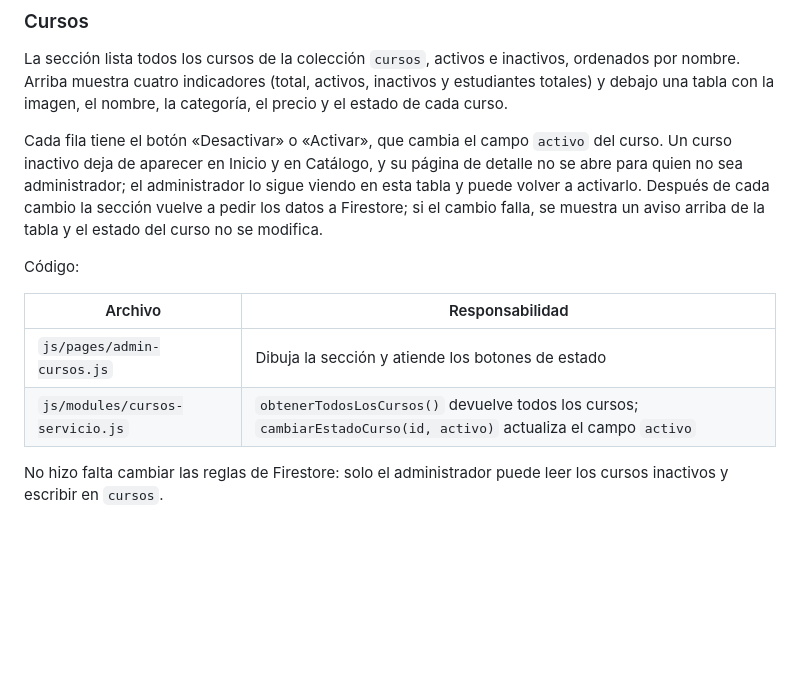
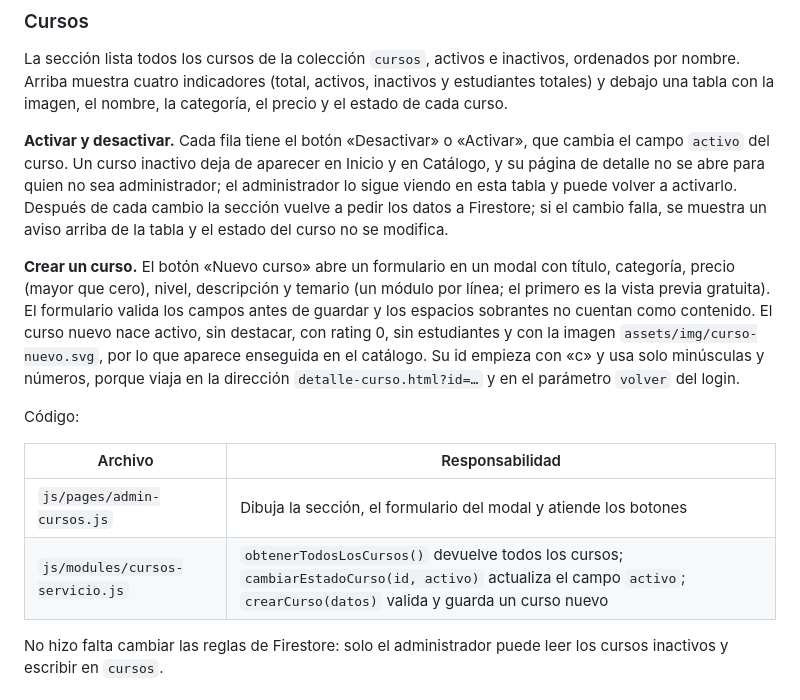
Before and after one commit to EduTechCourses/EduTechCourses.github.io, a Markdown page: README.md, the part around the change. Drawn GitHub-style; blank space fills up the shorter version.

Commit message:
Documentar la creación de cursos en el panel administrativo (Resuelve #80)
Agrega al apartado Cursos del README cómo se crea un curso desde el panel: los campos del formulario, la validación, los valores por defecto del curso nuevo, el formato del id y las funciones nuevas del servicio de cursos.

```diff
--- a/README.md
+++ b/README.md
@@ -236,14 +236,16 @@ _Pendiente de documentar._
 
 La sección lista todos los cursos de la colección `cursos`, activos e inactivos, ordenados por nombre. Arriba muestra cuatro indicadores (total, activos, inactivos y estudiantes totales) y debajo una tabla con la imagen, el nombre, la categoría, el precio y el estado de cada curso.
 
-Cada fila tiene el botón «Desactivar» o «Activar», que cambia el campo `activo` del curso. Un curso inactivo deja de aparecer en Inicio y en Catálogo, y su página de detalle no se abre para quien no sea administrador; el administrador lo sigue viendo en esta tabla y puede volver a activarlo. Después de cada cambio la sección vuelve a pedir los datos a Firestore; si el cambio falla, se muestra un aviso arriba de la tabla y el estado del curso no se modifica.
+**Activar y desactivar.** Cada fila tiene el botón «Desactivar» o «Activar», que cambia el campo `activo` del curso. Un curso inactivo deja de aparecer en Inicio y en Catálogo, y su página de detalle no se abre para quien no sea administrador; el administrador lo sigue viendo en esta tabla y puede volver a activarlo. Después de cada cambio la sección vuelve a pedir los datos a Firestore; si el cambio falla, se muestra un aviso arriba de la tabla y el estado del curso no se modifica.
+
+**Crear un curso.** El botón «Nuevo curso» abre un formulario en un modal con título, categoría, precio (mayor que cero), nivel, descripción y temario (un módulo por línea; el primero es la vista previa gratuita). El formulario valida los campos antes de guardar y los espacios sobrantes no cuentan como contenido. El curso nuevo nace activo, sin destacar, con rating 0, sin estudiantes y con la imagen `assets/img/curso-nuevo.svg`, por lo que aparece enseguida en el catálogo. Su id empieza con «c» y usa solo minúsculas y números, porque viaja en la dirección `detalle-curso.html?id=…` y en el parámetro `volver` del login.
 
 Código:
 
 | Archivo | Responsabilidad |
 |---|---|
-| `js/pages/admin-cursos.js` | Dibuja la sección y atiende los botones de estado |
-| `js/modules/cursos-servicio.js` | `obtenerTodosLosCursos()` devuelve todos los cursos; `cambiarEstadoCurso(id, activo)` actualiza el campo `activo` |
+| `js/pages/admin-cursos.js` | Dibuja la sección, el formulario del modal y atiende los botones |
+| `js/modules/cursos-servicio.js` | `obtenerTodosLosCursos()` devuelve todos los cursos; `cambiarEstadoCurso(id, activo)` actualiza el campo `activo`; `crearCurso(datos)` valida y guarda un curso nuevo |
 
 No hizo falta cambiar las reglas de Firestore: solo el administrador puede leer los cursos inactivos y escribir en `cursos`.
 
```
